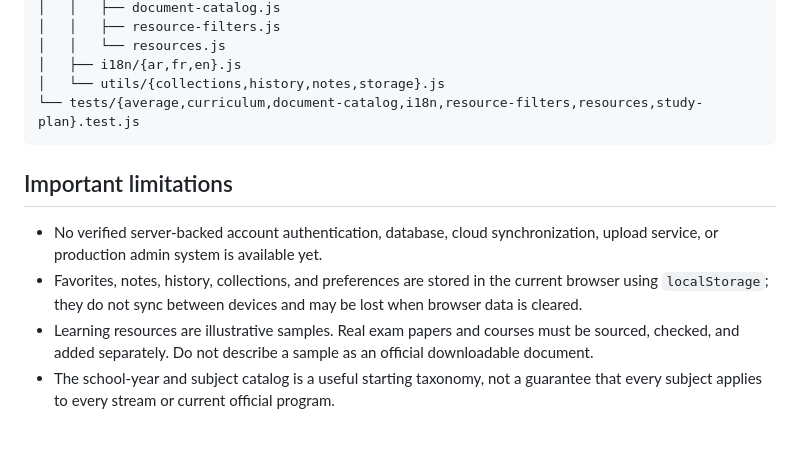
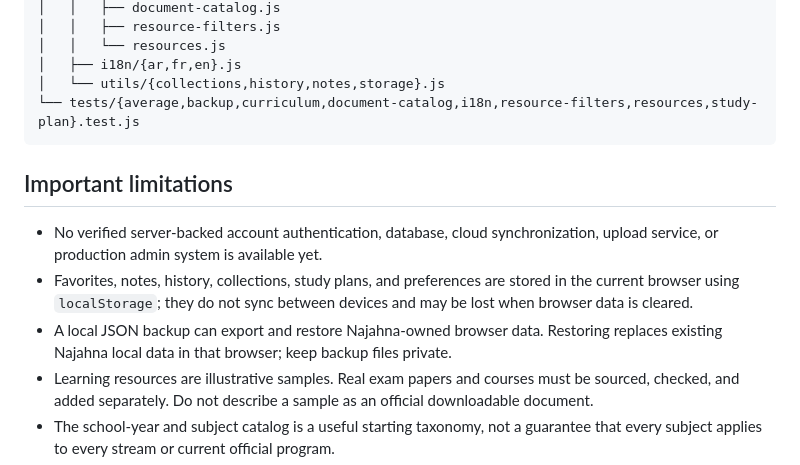
Before and after one commit to hhkskkkdjwbf-bot/Najahna-, a Markdown page: README.md, the part around the change. Drawn GitHub-style; blank space fills up the shorter version.

Commit message:
Document local data backup feature

````diff
--- a/README.md
+++ b/README.md
@@ -60,13 +60,14 @@ Opening the HTML directly with `file://` may block ES module imports in some bro
 │   │   └── resources.js
 │   ├── i18n/{ar,fr,en}.js
 │   └── utils/{collections,history,notes,storage}.js
-└── tests/{average,curriculum,document-catalog,i18n,resource-filters,resources,study-plan}.test.js
+└── tests/{average,backup,curriculum,document-catalog,i18n,resource-filters,resources,study-plan}.test.js
 ```
 
 ## Important limitations
 
 - No verified server-backed account authentication, database, cloud synchronization, upload service, or production admin system is available yet.
-- Favorites, notes, history, collections, and preferences are stored in the current browser using `localStorage`; they do not sync between devices and may be lost when browser data is cleared.
+- Favorites, notes, history, collections, study plans, and preferences are stored in the current browser using `localStorage`; they do not sync between devices and may be lost when browser data is cleared.
+- A local JSON backup can export and restore Najahna-owned browser data. Restoring replaces existing Najahna local data in that browser; keep backup files private.
 - Learning resources are illustrative samples. Real exam papers and courses must be sourced, checked, and added separately. Do not describe a sample as an official downloadable document.
 - The school-year and subject catalog is a useful starting taxonomy, not a guarantee that every subject applies to every stream or current official program.
 - The average calculator is an estimate; official calculation rules can vary by grade, stream, subject coefficients, and term.
````
